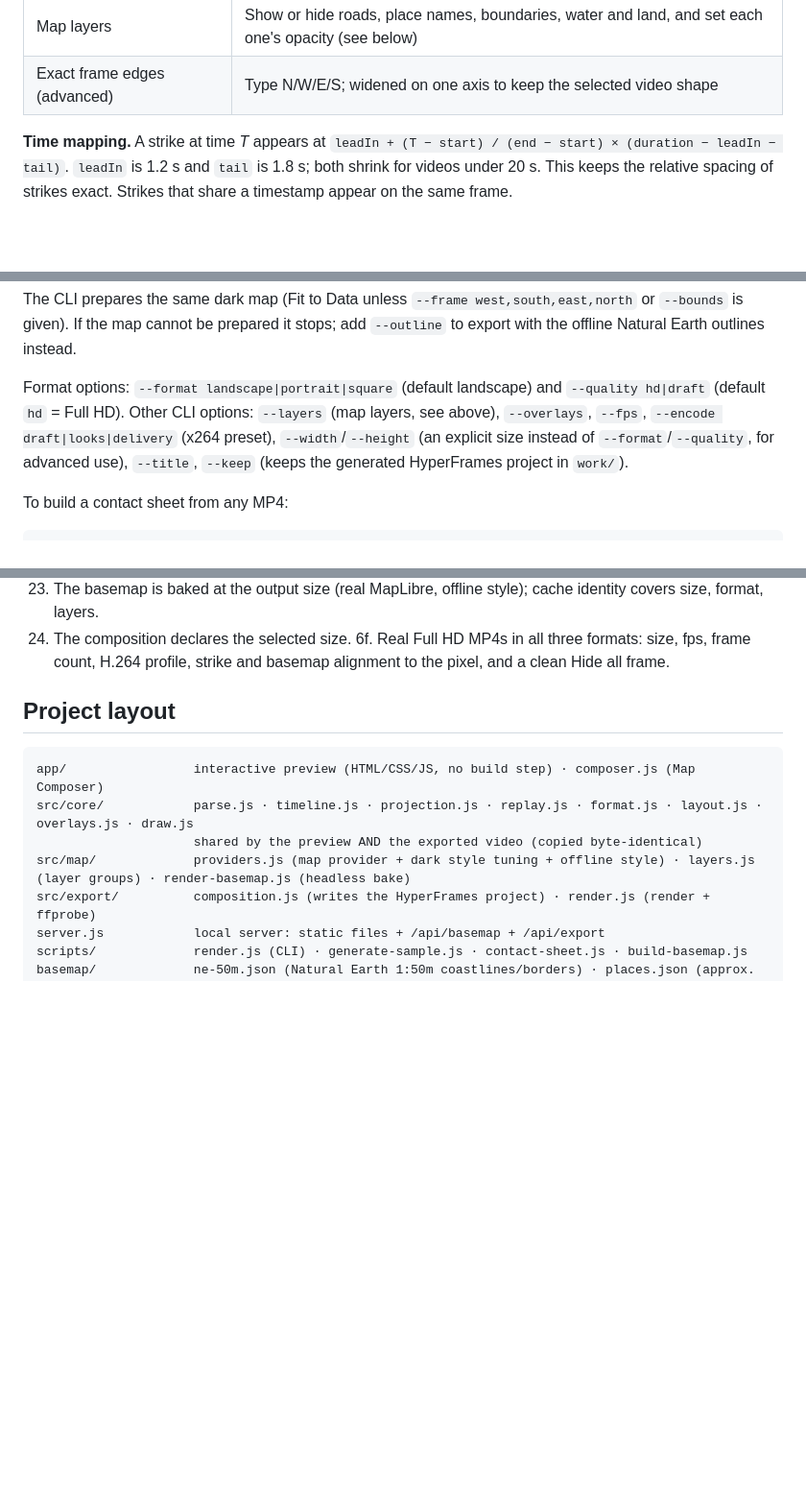
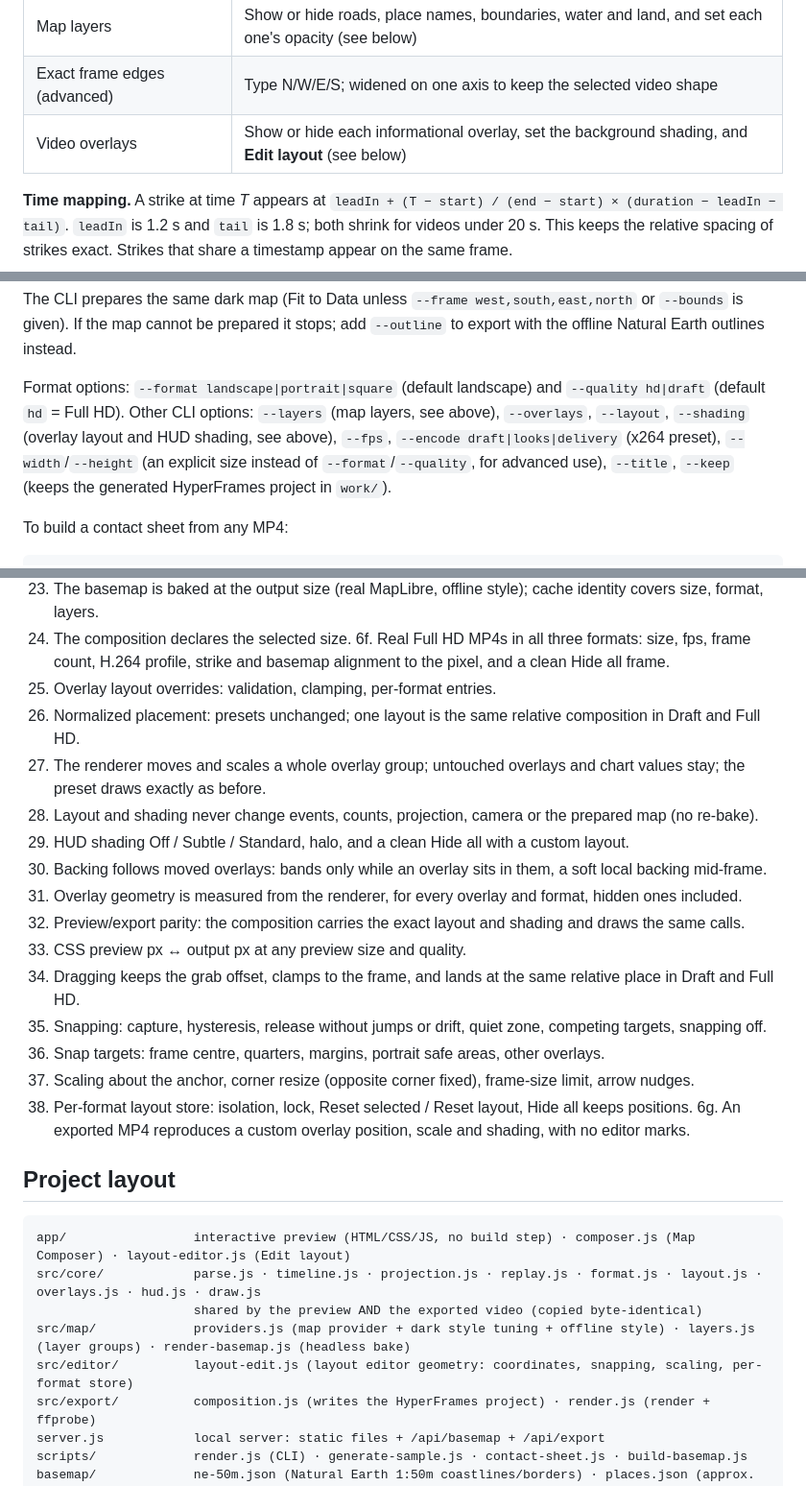
Before and after one commit to freakme83/lightning-replay-studio, a Markdown page: README.md, 3 parts joined by grey strips. Shown at 96% size. GitHub-like rendering; blank space fills up the shorter version.

````diff
--- a/README.md
+++ b/README.md
@@ -94,6 +94,7 @@ All of these are in the sidebar:
 | Map frame: Lock Frame / Unlock | Confirms the video frame (prepares the map at the output size), or returns to editing it |
 | Map layers | Show or hide roads, place names, boundaries, water and land, and set each one's opacity (see below) |
 | Exact frame edges (advanced) | Type N/W/E/S; widened on one axis to keep the selected video shape |
+| Video overlays | Show or hide each informational overlay, set the background shading, and **Edit layout** (see below) |
 
 **Time mapping.** A strike at time *T* appears at
 `leadIn + (T − start) / (end − start) × (duration − leadIn − tail)`. `leadIn` is 1.2 s and `tail` is 1.8 s; both
@@ -275,7 +316,8 @@ The CLI prepares the same dark map (Fit to Data unless `--frame west,south,east,
 cannot be prepared it stops; add `--outline` to export with the offline Natural Earth outlines instead.
 
 Format options: `--format landscape|portrait|square` (default landscape) and `--quality hd|draft` (default `hd` = Full HD).
-Other CLI options: `--layers` (map layers, see above), `--overlays`, `--fps`, `--encode draft|looks|delivery` (x264 preset),
+Other CLI options: `--layers` (map layers, see above), `--overlays`, `--layout`, `--shading` (overlay layout and HUD
+shading, see above), `--fps`, `--encode draft|looks|delivery` (x264 preset),
 `--width`/`--height` (an explicit size instead of `--format`/`--quality`, for advanced use), `--title`, `--keep` (keeps the
 generated HyperFrames project in `work/`).
 
@@ -323,14 +365,30 @@ Focused tests (`npm run test:map` runs only the map ones):
 31. The composition declares the selected size.
 6f. Real Full HD MP4s in all three formats: size, fps, frame count, H.264 profile, strike and basemap alignment to the pixel,
     and a clean Hide all frame.
+32. Overlay layout overrides: validation, clamping, per-format entries.
+33. Normalized placement: presets unchanged; one layout is the same relative composition in Draft and Full HD.
+34. The renderer moves and scales a whole overlay group; untouched overlays and chart values stay; the preset draws exactly as before.
+35. Layout and shading never change events, counts, projection, camera or the prepared map (no re-bake).
+36. HUD shading Off / Subtle / Standard, halo, and a clean Hide all with a custom layout.
+37. Backing follows moved overlays: bands only while an overlay sits in them, a soft local backing mid-frame.
+38. Overlay geometry is measured from the renderer, for every overlay and format, hidden ones included.
+39. Preview/export parity: the composition carries the exact layout and shading and draws the same calls.
+40. CSS preview px ↔ output px at any preview size and quality.
+41. Dragging keeps the grab offset, clamps to the frame, and lands at the same relative place in Draft and Full HD.
+42. Snapping: capture, hysteresis, release without jumps or drift, quiet zone, competing targets, snapping off.
+43. Snap targets: frame centre, quarters, margins, portrait safe areas, other overlays.
+44. Scaling about the anchor, corner resize (opposite corner fixed), frame-size limit, arrow nudges.
+45. Per-format layout store: isolation, lock, Reset selected / Reset layout, Hide all keeps positions.
+6g. An exported MP4 reproduces a custom overlay position, scale and shading, with no editor marks.
 
 ## Project layout
 
 ```
-app/                 interactive preview (HTML/CSS/JS, no build step) · composer.js (Map Composer)
-src/core/            parse.js · timeline.js · projection.js · replay.js · format.js · layout.js · overlays.js · draw.js
+app/                 interactive preview (HTML/CSS/JS, no build step) · composer.js (Map Composer) · layout-editor.js (Edit layout)
+src/core/            parse.js · timeline.js · projection.js · replay.js · format.js · layout.js · overlays.js · hud.js · draw.js
                      shared by the preview AND the exported video (copied byte-identical)
 src/map/             providers.js (map provider + dark style tuning + offline style) · layers.js (layer groups) · render-basemap.js (headless bake)
+src/editor/          layout-edit.js (layout editor geometry: coordinates, snapping, scaling, per-format store)
 src/export/          composition.js (writes the HyperFrames project) · render.js (render + ffprobe)
 server.js            local server: static files + /api/basemap + /api/export
 scripts/             render.js (CLI) · generate-sample.js · contact-sheet.js · build-basemap.js
````
Also changed, not shown: other parts of README.md (+40 -0 lines), docs/overlay-layout-editor.jpg (added), 12 other files.
